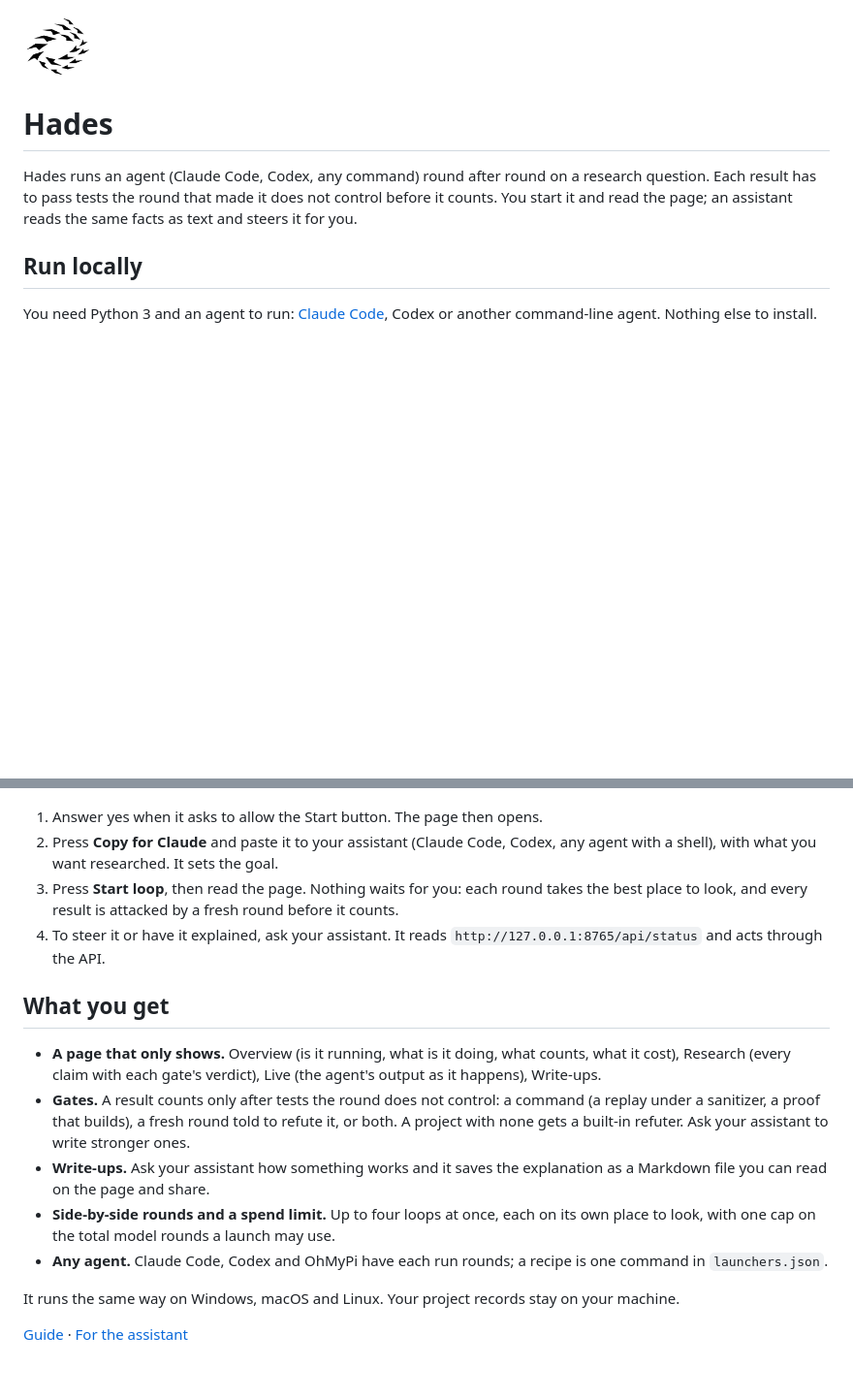
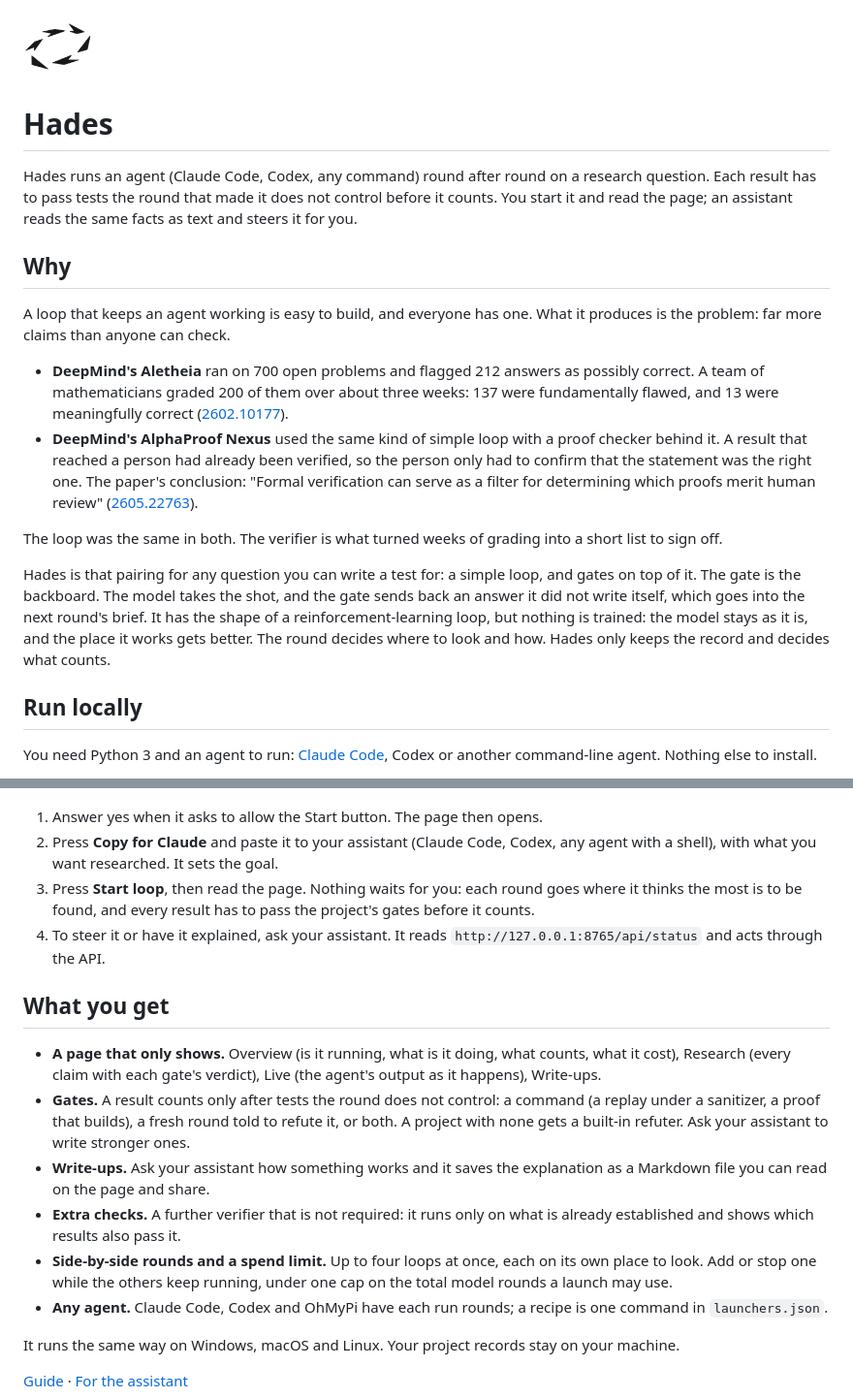
Before and after one commit to 0xp5k/hades, a Markdown page: README.md, 2 parts joined by grey strips. Shown at 97% size. Rendered like a GitHub page; pictures changed too: logo.png; blank space fills up the shorter version.

```diff
--- a/README.md
+++ b/README.md
@@ -3,6 +3,17 @@
 # Hades
 
 Hades runs an agent (Claude Code, Codex, any command) round after round on a research question. Each result has to pass tests the round that made it does not control before it counts. You start it and read the page; an assistant reads the same facts as text and steers it for you.
+
+## Why
+
+A loop that keeps an agent working is easy to build, and everyone has one. What it produces is the problem: far more claims than anyone can check.
+
+- **DeepMind's Aletheia** ran on 700 open problems and flagged 212 answers as possibly correct. A team of mathematicians graded 200 of them over about three weeks: 137 were fundamentally flawed, and 13 were meaningfully correct ([2602.10177](https://arxiv.org/abs/2602.10177)).
+- **DeepMind's AlphaProof Nexus** used the same kind of simple loop with a proof checker behind it. A result that reached a person had already been verified, so the person only had to confirm that the statement was the right one. The paper's conclusion: "Formal verification can serve as a filter for determining which proofs merit human review" ([2605.22763](https://arxiv.org/abs/2605.22763)).
+
+The loop was the same in both. The verifier is what turned weeks of grading into a short list to sign off.
+
+Hades is that pairing for any question you can write a test for: a simple loop, and gates on top of it. The gate is the backboard. The model takes the shot, and the gate sends back an answer it did not write itself, which goes into the next round's brief. It has the shape of a reinforcement-learning loop, but nothing is trained: the model stays as it is, and the place it works gets better. The round decides where to look and how. Hades only keeps the record and decides what counts.
 
 ## Run locally
 
@@ -20,7 +31,7 @@ cd hades
 
 1. Answer yes when it asks to allow the Start button. The page then opens.
 2. Press **Copy for Claude** and paste it to your assistant (Claude Code, Codex, any agent with a shell), with what you want researched. It sets the goal.
-3. Press **Start loop**, then read the page. Nothing waits for you: each round takes the best place to look, and every result is attacked by a fresh round before it counts.
+3. Press **Start loop**, then read the page. Nothing waits for you: each round goes where it thinks the most is to be found, and every result has to pass the project's gates before it counts.
 4. To steer it or have it explained, ask your assistant. It reads `http://127.0.0.1:8765/api/status` and acts through the API.
 
 ## What you get
@@ -28,7 +39,8 @@ cd hades
 - **A page that only shows.** Overview (is it running, what is it doing, what counts, what it cost), Research (every claim with each gate's verdict), Live (the agent's output as it happens), Write-ups.
 - **Gates.** A result counts only after tests the round does not control: a command (a replay under a sanitizer, a proof that builds), a fresh round told to refute it, or both. A project with none gets a built-in refuter. Ask your assistant to write stronger ones.
 - **Write-ups.** Ask your assistant how something works and it saves the explanation as a Markdown file you can read on the page and share.
-- **Side-by-side rounds and a spend limit.** Up to four loops at once, each on its own place to look, with one cap on the total model rounds a launch may use.
+- **Extra checks.** A further verifier that is not required: it runs only on what is already established and shows which results also pass it.
+- **Side-by-side rounds and a spend limit.** Up to four loops at once, each on its own place to look. Add or stop one while the others keep running, under one cap on the total model rounds a launch may use.
 - **Any agent.** Claude Code, Codex and OhMyPi have each run rounds; a recipe is one command in `launchers.json`.
 
 It runs the same way on Windows, macOS and Linux. Your project records stay on your machine.
```
Also changed, not shown: AGENTS.md (+6 -2 lines), docs/guide.md (+47 -16 lines), logo-dark.png, 6 other files.
